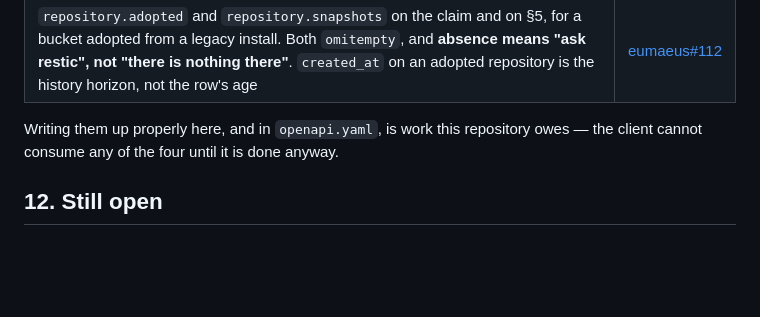
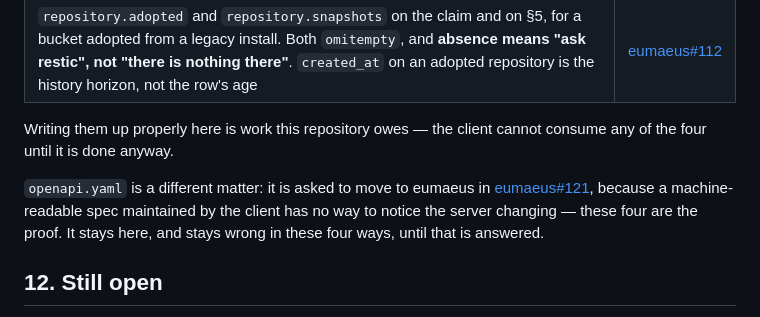
Before and after one commit to jroedel/sion-backup, a Markdown page: docs/eumaeus-api.md, the part around the change. Rendered like a GitHub page; blank space fills up the shorter version.

Commit message:
Ask eumaeus to own the OpenAPI spec, and say here that we asked
docs/openapi.yaml describes a server this repository does not implement,
which is why it is four features behind: a spec maintained by the client
has no way to notice the server changing. /diagnostics, the agent block,
poll_after_seconds and repository.adopted are all live and none of them
is in it.

eumaeus#121 asks them to take the file, the example checker and the
renderer. Nothing is deleted here yet — the spec is not in their
repository, so deleting ours would lose it. When they take it, this
repository drops openapi.yaml, api.html and the three scripts and points
at theirs.

docs/eumaeus-api.md stays whatever they answer. It is half specification
and half this client's own reasoning and status, so it has a reason to
live on this side that the machine-readable file does not.

Co-Authored-By: Claude Opus 5 (1M context) <noreply@anthropic.com>
Claude-Session: https://claude.ai/code/session_01FVjqafty5n6MW8osXh1s2d

```diff
--- a/docs/eumaeus-api.md
+++ b/docs/eumaeus-api.md
@@ -650,8 +650,14 @@ our part.
 | `poll_after_seconds` on §5's response. Omitted means no opinion; floored at 60 seconds and capped at a day | [eumaeus#117](https://github.com/jroedel/eumaeus/issues/117) |
 | `repository.adopted` and `repository.snapshots` on the claim and on §5, for a bucket adopted from a legacy install. Both `omitempty`, and **absence means "ask restic", not "there is nothing there"**. `created_at` on an adopted repository is the history horizon, not the row's age | [eumaeus#112](https://github.com/jroedel/eumaeus/issues/112) |
 
-Writing them up properly here, and in `openapi.yaml`, is work this repository
-owes — the client cannot consume any of the four until it is done anyway.
+Writing them up properly here is work this repository owes — the client
+cannot consume any of the four until it is done anyway.
+
+`openapi.yaml` is a different matter: it is asked to move to eumaeus in
+[eumaeus#121](https://github.com/jroedel/eumaeus/issues/121), because a
+machine-readable spec maintained by the client has no way to notice the
+server changing — these four are the proof. It stays here, and stays wrong
+in these four ways, until that is answered.
 
 ## 12. Still open
 
```
Also changed, not shown: README.md (+1 -1 lines).
